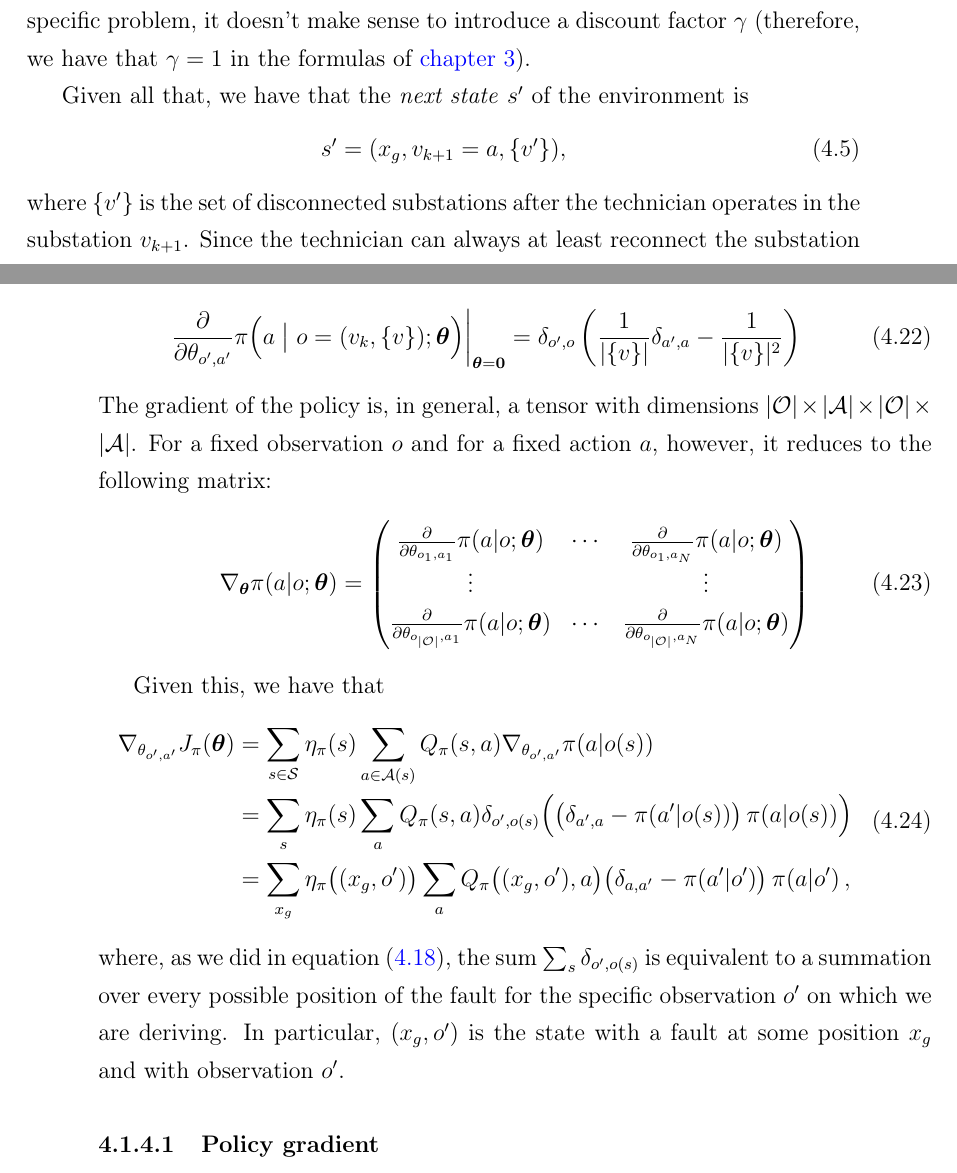
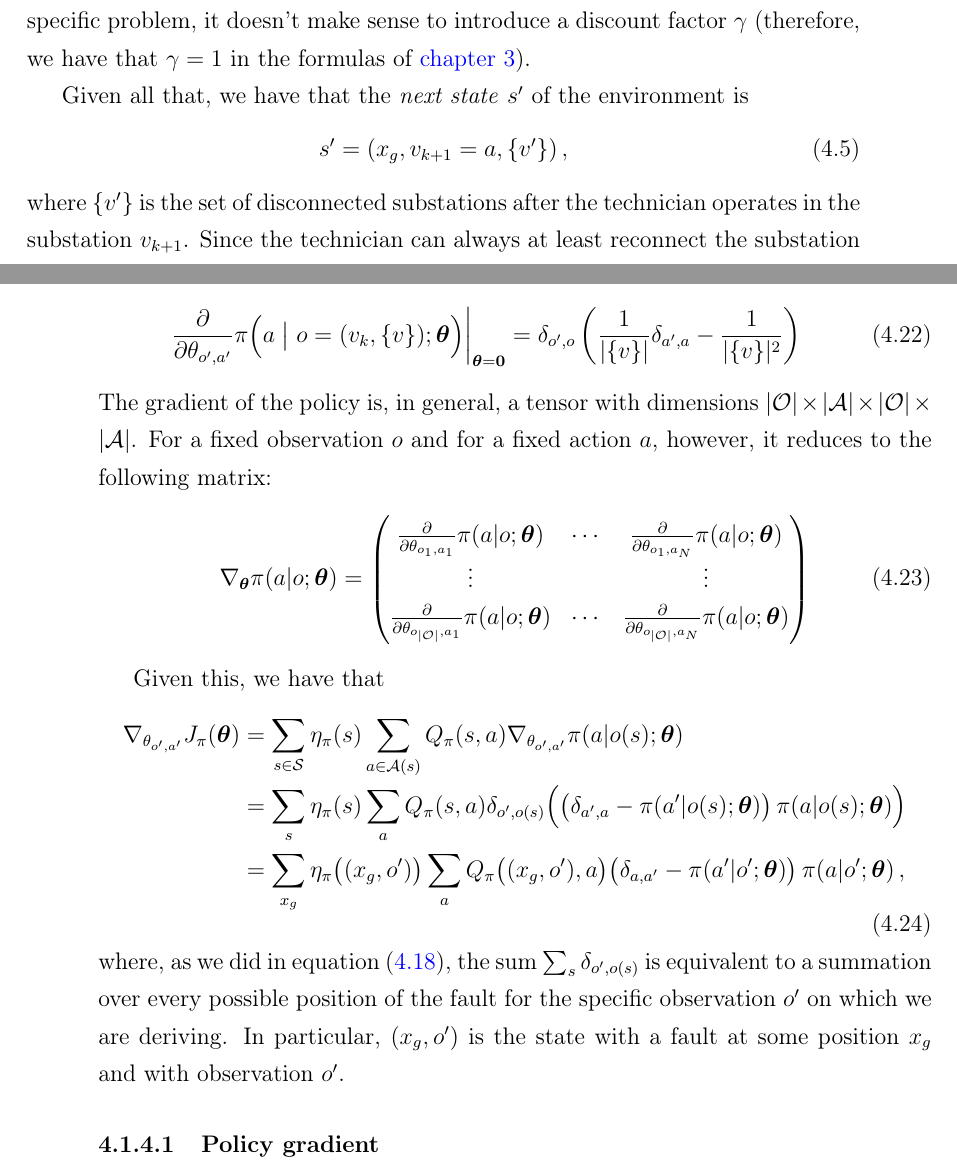
Before and after one commit to AngieC96/MasterThesis, a LaTeX thesis (manoscritto/main.tex, which reads manoscritto/chapters/5_chapter5.tex): two parts of pages 53 and 62 of 88, joined at a grey line, cut so that both start at the same text. Compiled offline with pdfLaTeX.

Commit message:
Minor correction and printable version

```diff
--- a/manoscritto/chapters/5_chapter5.tex
+++ b/manoscritto/chapters/5_chapter5.tex
@@ -43,13 +43,13 @@ We said that this is a problem with terminal states, which occur when we reconne
 
 Given all that, we have that the \emph{next state}\index{next-state} $s'$ of the environment is
 \begin{equation}
-    s' = (x_g, v_{k+1} = a, \{v'\}),
+    s' = (x_g, v_{k+1} = a, \{v'\}) \, ,
 \end{equation}
 where $\{v'\}$ is the set of disconnected substations after the technician operates in the substation $v_{k+1}$. Since the technician can always at least reconnect the substation they visit, the set of disconnected substations decreases after each action, so we have that $\{v'\} \subseteq \{v\} \backslash a$.
 
 Lastly, instead of the expected reward\index{expected reward}, we will define the \emph{expected cost}\index{expected cost} of going to a certain substation (as the time, in seconds, it takes to go there from where the technician is) multiplied by the number of disconnected users. Let's define as $d_{v_k, v_{k+1}}$ the time in seconds to go from the substation $v_k$ to the next substation $v_{k+1}$, and as $n_{k}$ the number of users still disconnected \emph{before} operating in the substation $v_{k+1}$. So if we are in a state $s = (x_g, v_k, \{v\})$, we make an action $a$, and we end up in a state $s' = (x_g, v_{k+1} = a, \{v'\})$, we have that the number of disconnected users is
 \begin{equation}
-    n_{k} = \sum_{v \in \{v\}} u_v,
+    n_{k} = \sum_{v \in \{v\}} u_v \, ,
 \end{equation}
 where $u_v$ is the number of users underneath the substation $v$. So the expected cost has the following formula:
 \begin{equation}
@@ -275,9 +275,9 @@ Given this, we have that
 \begin{equation}
     \begin{aligned}
         \nabla_{\theta_{o',a'}} J_\pi (\boldsymbol \theta)
-        &= \sum_{s \in \mathcal S} \eta_\pi(s) \sum_{a \in \mathcal A(s)} Q_\pi(s,a) \nabla_{\theta_{o',a'}} \pi(a|o(s)) \\
-        &= \sum_s \eta_\pi(s) \sum_a Q_\pi(s,a) \delta_{o',o(s)} \Big( \big( \delta_{a',a} - \pi(a'|o(s)) \big) \, \pi(a|o(s)) \Big) \\
-        &= \sum_{x_g} \eta_\pi \big((x_g, o') \big) \sum_a Q_\pi \big((x_g, o'),a \big) \big( \delta_{a,a'} - \pi(a'|o') \big) \, \pi(a|o') \, ,
+        &= \sum_{s \in \mathcal S} \eta_\pi(s) \sum_{a \in \mathcal A(s)} Q_\pi(s,a) \nabla_{\theta_{o',a'}} \pi(a|o(s); \boldsymbol \theta) \\
+        &= \sum_s \eta_\pi(s) \sum_a Q_\pi(s,a) \delta_{o',o(s)} \Big( \big( \delta_{a',a} - \pi(a'|o(s); \boldsymbol \theta) \big) \, \pi(a|o(s); \boldsymbol \theta) \Big) \\
+        &= \sum_{x_g} \eta_\pi \big((x_g, o') \big) \sum_a Q_\pi \big((x_g, o'),a \big) \big( \delta_{a,a'} - \pi(a'|o'; \boldsymbol \theta) \big) \, \pi(a|o'; \boldsymbol \theta) \, ,
     \end{aligned}
     \label{eq:mygradJ}
 \end{equation}
```
Also changed, not shown: manoscritto/chapters/5_chapter5.tex (4 more changed lines), 1 other file.
